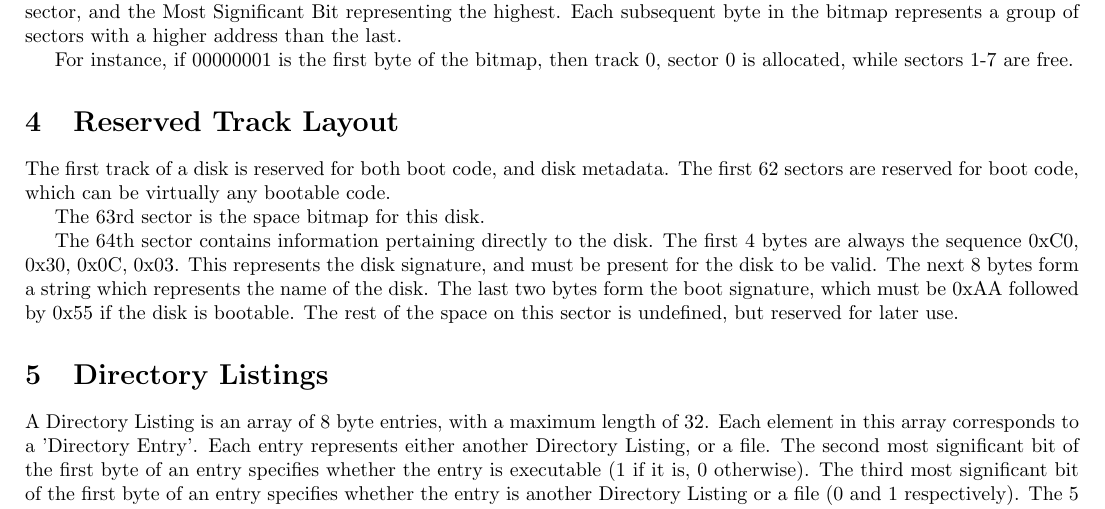
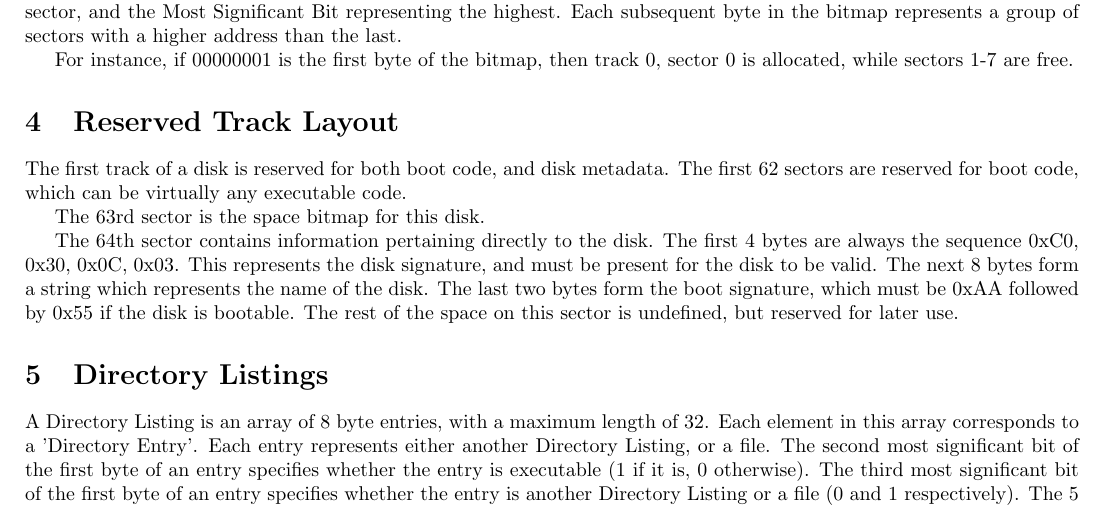
Before and after one commit to drdanick/apricot-os-documentation, a LaTeX document (filesystem/filesystem.tex): part of page 1 of 2, cut so that both start at the same text. Compiled offline with pdfLaTeX.

Commit message:
s/bootable/executable/

```diff
--- a/filesystem/filesystem.tex
+++ b/filesystem/filesystem.tex
@@ -40,7 +40,7 @@ For instance, if 00000001 is the first byte of the bitmap, then track 0, sector
 \section{Reserved Track Layout}
 
 The first track of a disk is reserved for both boot code, and disk metadata. The first 62 sectors are reserved for boot code, which can be virtually
-any bootable code.
+any executable code.
 
 The 63rd sector is the space bitmap for this disk.
 
```
